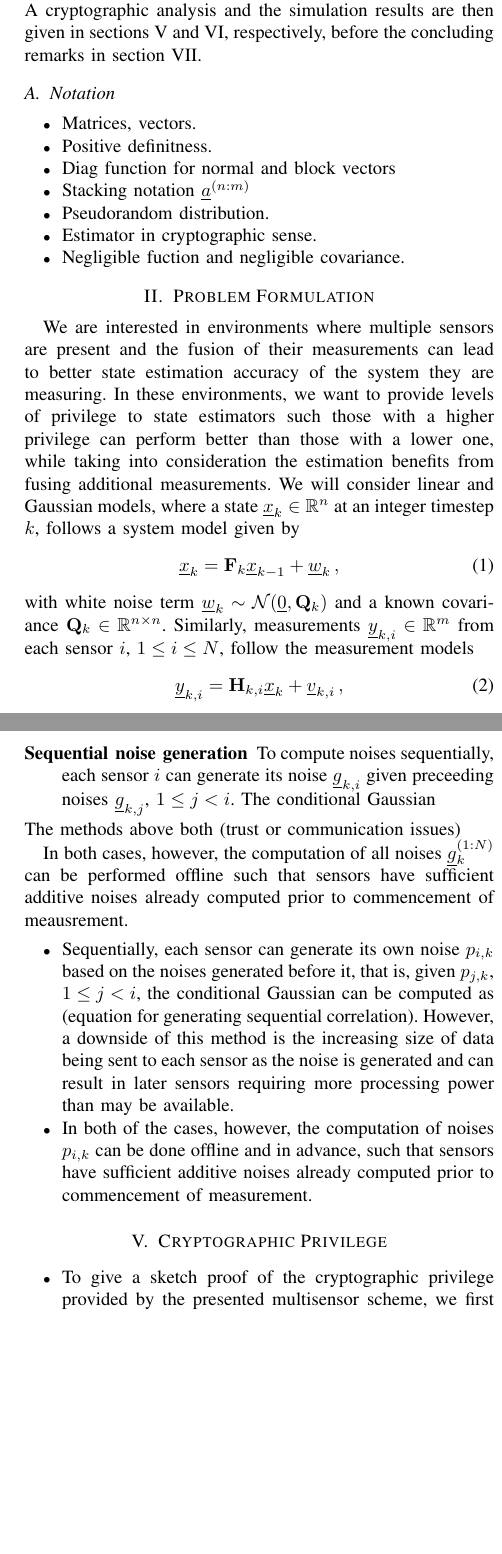
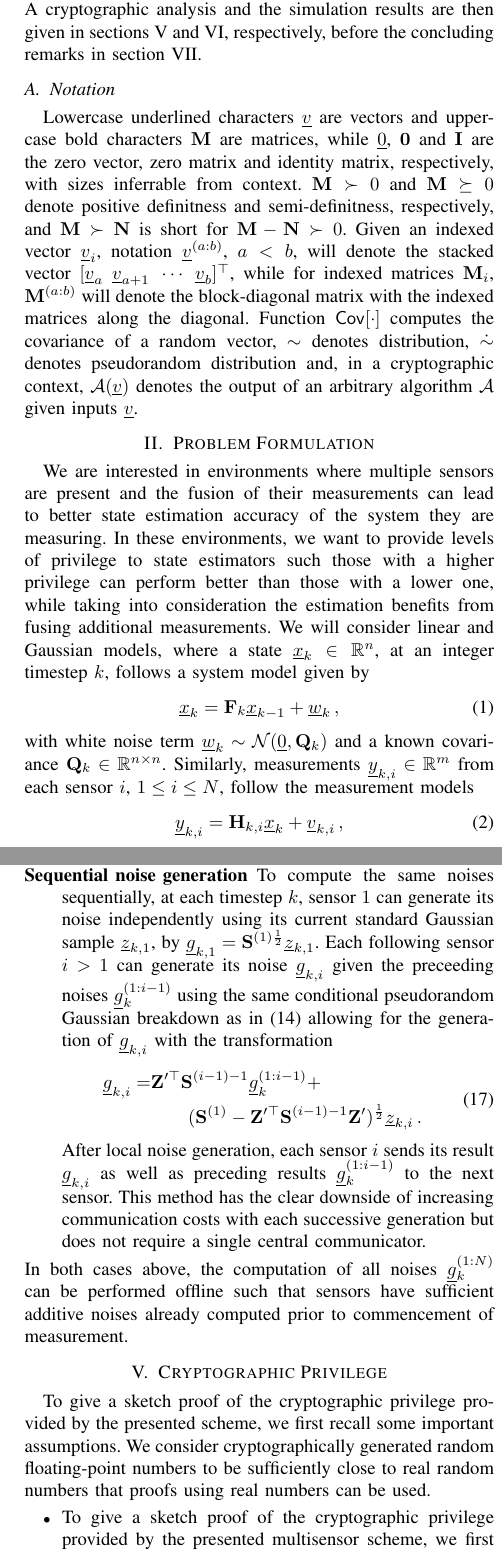
Before and after one commit to omubtcezq/PrivilegedFusion, a LaTeX paper (main.tex): two parts of the columns of pages 2 and 5 of 6, joined at a grey line, cut so that both start at the same text, the shorter picture padded with empty space. Compiled offline with pdfLaTeX; a missing font is replaced by an installed copy or a similar font; a LaTeX package or settings file that is missing is left out.

Commit message:
Added draft for notation section Removed use of diag function as it was only used Finished draft for noise distribution section Want to reread and fix some missing points before continuing to crypto section - todo next commit

```diff
--- a/main.tex
+++ b/main.tex
@@ -109,15 +109,7 @@ In section \ref{sec:prob}, the multisensor estimation privilege problem is prese
 %
 
 \subsection{Notation}\label{subsec:notation}
-\begin{itemize}
-  \item Matrices, vectors.
-  \item Positive definitness.
-  \item Diag function for normal and block vectors
-  \item Stacking notation $\vec{a}^{(n:m)}$
-  \item Pseudorandom distribution.
-  \item Estimator in cryptographic sense.
-  \item Negligible fuction and negligible covariance.
-\end{itemize}
+Lowercase underlined characters $\vec{v}$ are vectors and uppercase bold characters $\mat{M}$ are matrices, while $\vec{0}$, $\mat{0}$ and $\mat{I}$ are the zero vector, zero matrix and identity matrix, respectively, with sizes inferrable from context. $\mat{M}\succ 0$ and $\mat{M}\succeq 0$ denote positive definitness and semi-definitness, respectively, and $\mat{M}\succ \mat{N}$ is short for $\mat{M} - \mat{N} \succ 0$. Given an indexed vector $\vec{v}_i$, notation $\vec{v}^{(a:b)}$, $a<b$, will denote the stacked vector $[\vec{v}_a\ \vec{v}_{a+1}\ \cdots\ \vec{v}_b]^\top$, while for indexed matrices $\mat{M}_i$, $\mat{M}^{(a:b)}$ will denote the block-diagonal matrix with the indexed matrices along the diagonal. Function $\mathsf{Cov}[\cdot]$ computes the covariance of a random vector, $\sim$ denotes distribution, $\dot{\sim}$ denotes pseudorandom distribution and, in a cryptographic context, $\mathcal{A}(\vec{v})$ denotes the output of an arbitrary algorithm $\mathcal{A}$ given inputs $\vec{v}$.
 
 %
 % 8888888b.  8888888b.   .d88888b.  888888b.
@@ -134,7 +126,7 @@ In section \ref{sec:prob}, the multisensor estimation privilege problem is prese
 %
 
 \section{Problem Formulation}\label{sec:prob}
-We are interested in environments where multiple sensors are present and the fusion of their measurements can lead to better state estimation accuracy of the system they are measuring. In these environments, we want to provide levels of privilege to state estimators such those with a higher privilege can perform better than those with a lower one, while taking into consideration the estimation benefits from fusing additional measurements. We will consider linear and Gaussian models, where a state $\vec{x}_k \in \mathbb{R}^n$ at an integer timestep $k$, follows a system model given by
+We are interested in environments where multiple sensors are present and the fusion of their measurements can lead to better state estimation accuracy of the system they are measuring. In these environments, we want to provide levels of privilege to state estimators such those with a higher privilege can perform better than those with a lower one, while taking into consideration the estimation benefits from fusing additional measurements. We will consider linear and Gaussian models, where a state $\vec{x}_k \in \mathbb{R}^n$, at an integer timestep $k$, follows a system model given by
 \begin{equation}
   \vec{x}_k = \mat{F}_k \vec{x}_{k-1} + \vec{w}_k\,,
 \end{equation}
@@ -445,16 +438,14 @@ While we have described a method for generating noise to modify $N$ measurements
-  \item[Sequential noise generation] To compute noises sequentially, each sensor $i$ can generate its noise $\vec{g}_{k,i}$ given preceeding noises $\vec{g}_{k,j}$, $1\leq j < i$. The conditional Gaussian
+  \item[Central noise generation] To compute noises centrally, \eqref{eqn:p_correlated_noises_generation} can be computed at a single central processor and each noise $\vec{g}_{k,i}$, $1\leq i \leq N$ sent to respective sensors $i$ before modifying their local measurement by \eqref{eqn:modified_measurement}.
+  \item[Sequential noise generation] To compute the same noises sequentially, at each timestep $k$, sensor $1$ can generate its noise independently using its current standard Gaussian sample $\vec{z}_{k,1}$, by $\vec{g}_{k,1} = \mat{S}^{(1)\frac{1}{2}}\vec{z}_{k,1}$. Each following sensor $i>1$ can generate its noise $\vec{g}_{k,i}$ given the preceeding noises $\vec{g}_k^{(1:i-1)}$ using the same conditional pseudorandom Gaussian breakdown as in \eqref{eqn:conditional_noise_distribution} allowing for the generation of $\vec{g}_{k,i}$ with the transformation
+  \begin{equation}
+    \begin{split}
+      \vec{g}_{k,i} = &\mat{Z}^{\prime\top}\mat{S}^{(i-1)-1}\vec{g}_k^{(1:i-1)} +\\
+      &\qquad (\mat{S}^{(1)}-\mat{Z}^{\prime\top}\mat{S}^{(i-1)-1}\mat{Z}^\prime)^\frac{1}{2}\vec{z}_{k,i}\,.
+    \end{split}
+  \end{equation}
+  After local noise generation, each sensor $i$ sends its result $\vec{g}_{k,i}$ as well as preceding results $\vec{g}_k^{(1:i-1)}$ to the next sensor. This method has the clear downside of increasing communication costs with each successive generation but does not require a single central communicator.
 \end{LaTeXdescription}
-The methods above both (trust or communication issues)
-
-In both cases, however, the computation of all noises $\vec{g}_k^{(1:N)}$ can be performed offline such that sensors have sufficient additive noises already computed prior to commencement of meausrement.
-
-\begin{itemize}
-  %\item While we have described a method for generating noise for $n$ sensors such that different estimators observe different measurement models being followed, we have not discussed where noise is generated and how it is distributed to the relevant sensors.
-  %\item Due to the correlation between sensor noises in the method above, the generation of one sensor's noise is dependant on generated noise from others. To handle this, they can be generated either centrally and distributed to sensors or sequentially by the sensors $1$ through $n$.
-  %\item To compute them centrally, equation (generation of $n$ noises given before) is computed by a central processor and each noise $p_{i,k}$, $1\leq i \leq n$, is sent to sensor $i$ to add to their measurement at time $k$.
-  \item Sequentially, each sensor can generate its own noise $p_{i,k}$ based on the noises generated before it, that is, given $p_{j,k}$, $1\leq j<i$, the conditional Gaussian can be computed as (equation for generating sequential correlation). However, a downside of this method is the increasing size of data being sent to each sensor as the noise is generated and can result in later sensors requiring more processing power than may be available.
-  \item In both of the cases, however, the computation of noises $p_{i,k}$ can be done offline and in advance, such that sensors have sufficient additive noises already computed prior to commencement of measurement.
-\end{itemize}
+In both cases above, the computation of all noises $\vec{g}_k^{(1:N)}$ can be performed offline such that sensors have sufficient additive noises already computed prior to commencement of measurement.
 
 %
 %  .d8888b.  8888888b. Y88b   d88P 8888888b. 88888888888 .d88888b.
@@ -471,6 +462,9 @@ In both cases, however, the computation of all noises $\vec{g}_k^{(1:N)}$ can be
 %
 
 \section{Cryptographic Privilege}\label{sec:crypto}
+To give a sketch proof of the cryptographic privilege provided by the presented scheme, we first recall some important assumptions. We consider cryptographically generated random floating-point numbers to be sufficiently close to real random numbers that proofs using real numbers can be used.
+
+
 \begin{itemize}
   \item To give a sketch proof of the cryptographic privilege provided by the presented multisensor scheme, we first recall two important assumptions. We consider cryptographically generated random floating-point numbers to be sufficiently close to real numbers that real number proofs can be used, namely the optimality of the Kalman filter, and that all sensors are synchronised, such that noises $p_{i,k}$ are always added to measurements $z_{i,k}$ from each sensor and that the measurement stacked model (given a the start of the scheme section) is correct for all $k$.
   \item The sketch proof will rely on the optimality of the linear Kalman filter to produce a series of covariances that are the best achievable (smallest possible) for given estimators and take the difference between estimators in question to bound their difference and achieve cryptographic estimation privilege.
```
Also changed, not shown: main.pdf, main.tex (33 more changed lines).
